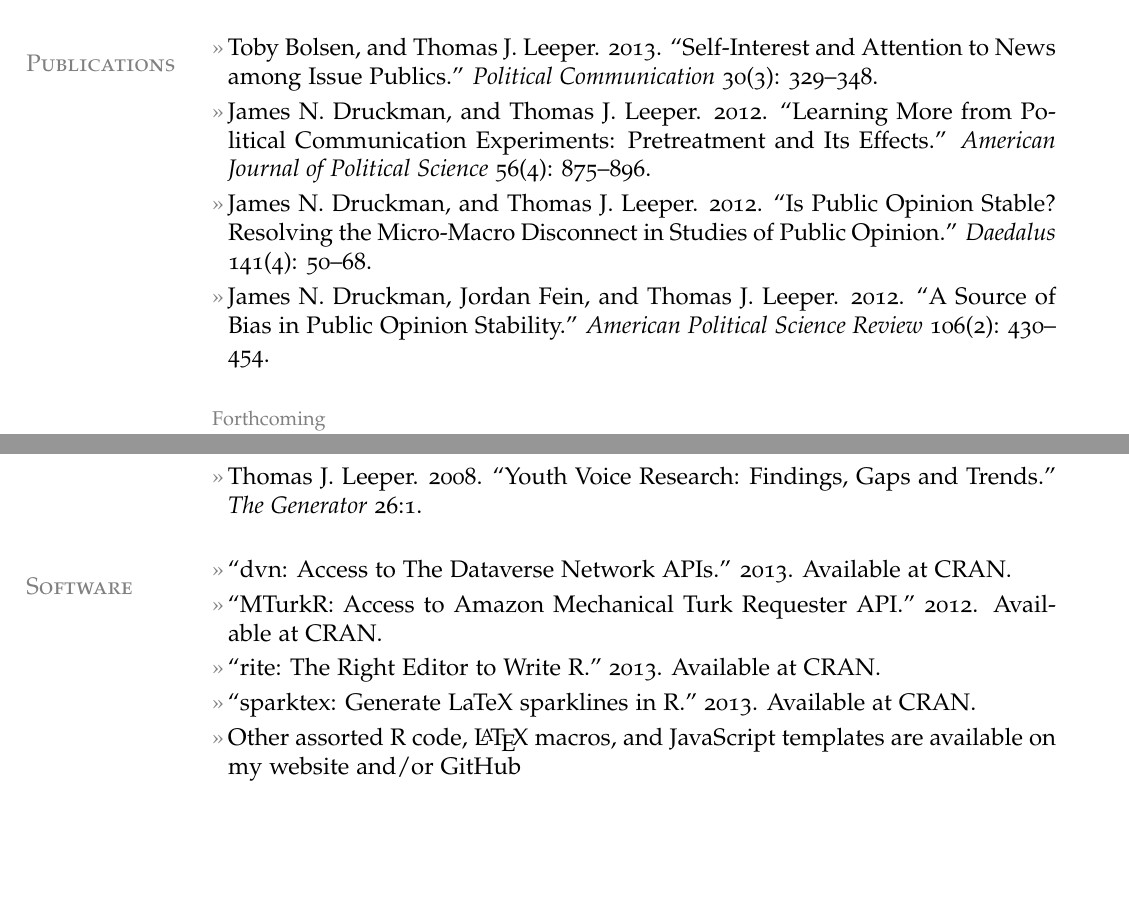
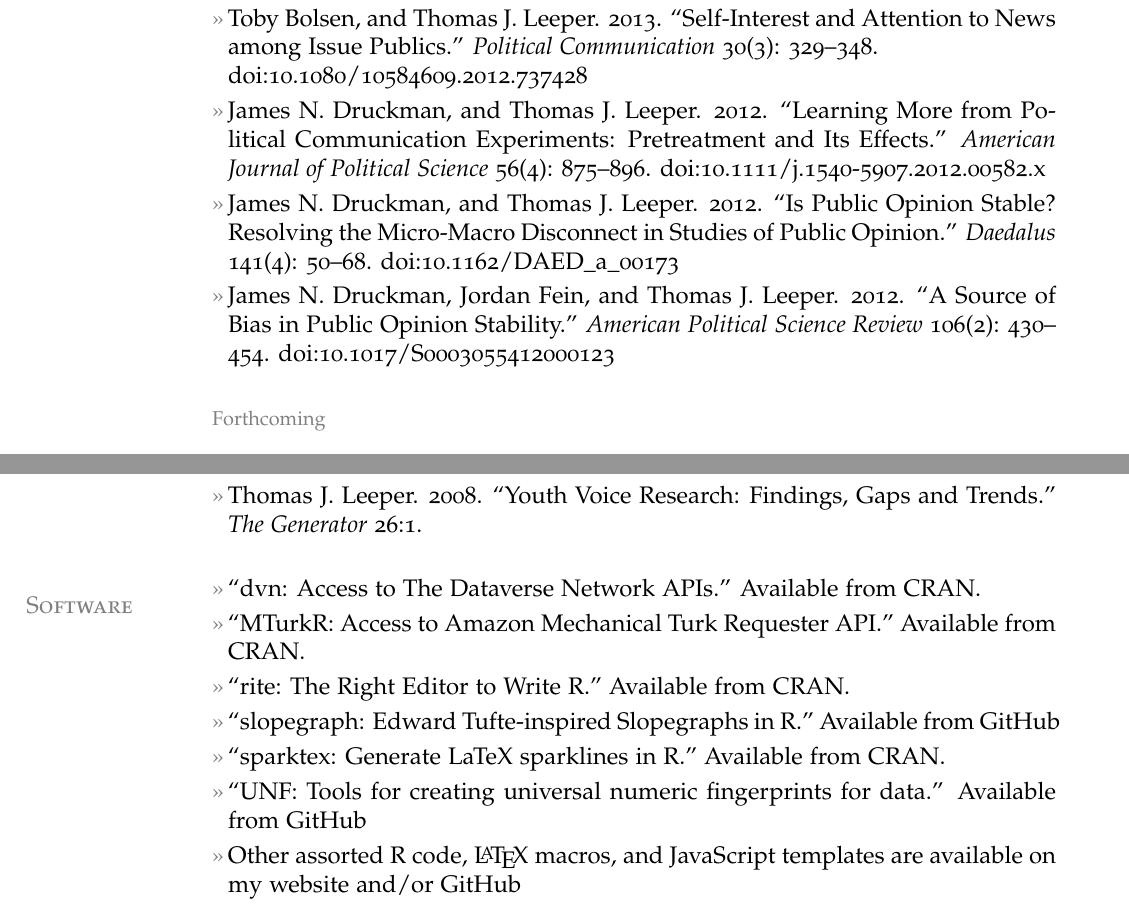
Before and after one commit to leeper/leeper.github.io, a LaTeX CV (cv/cv.tex): two parts of pages 1 and 3 of 7, joined at a grey line, cut so that both start at the same text, the shorter picture padded with empty space. The pictures show the PDF file cv/cv.pdf that the author committed with the source.

Commit message:
update cv

```diff
--- a/cv/cv.tex
+++ b/cv/cv.tex
@@ -71,11 +71,11 @@ Web: \href{http://www.thomasleeper.com/}{http://www.thomasleeper.com/}\\
 %\subentry{Honors Thesis, magna cum laude: ``Sympathy, Dissonance, and Affect Transfer: The Electoral Implications of Political Death.'' Adviser: Dr. Joanne Miller.}
 
 \section{Publications}
-\entry{Toby Bolsen, Thomas J. Leeper, and Matthew Shapiro. 2014. ``Doing What Others Do: Norms, Science, and Collective Action on Global Warming.'' {\em American Politics Research} 42(1): 65--89. 10.1177/1532673X13484173}
-\entry{Toby Bolsen, and Thomas J. Leeper. 2013. ``Self-Interest and Attention to News among Issue Publics.'' {\em Political Communication} 30(3): 329--348. 10.1080/10584609.2012.737428}
-\entry{James N. Druckman, and Thomas J. Leeper. 2012. ``Learning More from Political Communication Experiments: Pretreatment and Its Effects.'' {\em American Journal of Political Science} 56(4): 875--896. 10.1111/j.1540-5907.2012.00582.x}
-\entry{James N. Druckman, and Thomas J. Leeper. 2012. ``Is Public Opinion Stable? Resolving the Micro-Macro Disconnect in Studies of Public Opinion.'' {\em Daedalus} 141(4): 50--68. 10.1162/DAED_a_00173}
-\entry{James N. Druckman, Jordan Fein, and Thomas J. Leeper. 2012. ``A Source of Bias in Public Opinion Stability.'' {\em American Political Science Review} 106(2): 430--454. 10.1017/S0003055412000123}
+\entry{Toby Bolsen, Thomas J. Leeper, and Matthew Shapiro. 2014. ``Doing What Others Do: Norms, Science, and Collective Action on Global Warming.'' {\em American Politics Research} 42(1): 65--89. doi:10.1177/1532673X13484173}
+\entry{Toby Bolsen, and Thomas J. Leeper. 2013. ``Self-Interest and Attention to News among Issue Publics.'' {\em Political Communication} 30(3): 329--348.\\ doi:10.1080/10584609.2012.737428}
+\entry{James N. Druckman, and Thomas J. Leeper. 2012. ``Learning More from Political Communication Experiments: Pretreatment and Its Effects.'' {\em American Journal of Political Science} 56(4): 875--896. doi:10.1111/j.1540-5907.2012.00582.x}
+\entry{James N. Druckman, and Thomas J. Leeper. 2012. ``Is Public Opinion Stable? Resolving the Micro-Macro Disconnect in Studies of Public Opinion.'' {\em Daedalus} 141(4): 50--68. doi:10.1162/DAED\_a\_00173}
+\entry{James N. Druckman, Jordan Fein, and Thomas J. Leeper. 2012. ``A Source of Bias in Public Opinion Stability.'' {\em American Political Science Review} 106(2): 430--454. doi:10.1017/S0003055412000123}
 
 \topic{Forthcoming}
 \entry{Thomas J. Leeper. 2014. ``The Informational Basis for Mass Polarization.'' {\em Public Opinion Quarterly}.}
@@ -116,12 +116,12 @@ Web: \href{http://www.thomasleeper.com/}{http://www.thomasleeper.com/}\\
 \entry{Thomas J. Leeper. 2008. ``Youth Voice Research: Findings, Gaps and Trends.'' {\em The Generator} 26:1.}
 
 \section{Software}
-\entry{``dvn: Access to The Dataverse Network APIs.'' Available at \href{http://cran.r-project.org/web/packages/dvn/index.html}{CRAN}.}
-\entry{``MTurkR: Access to Amazon Mechanical Turk Requester API.'' Available at \href{http://cran.r-project.org/web/packages/MTurkR/index.html}{CRAN}.}
-\entry{``rite: The Right Editor to Write R.'' Available at \href{http://cran.r-project.org/web/packages/rite/index.html}{CRAN}.}
-\entry{``slopegraph: Edward Tufte-inspired Slopegraphs in R.'' Available at \href{https://github.com/leeper/slopegraph}{GitHub}}
-\entry{``sparktex: Generate LaTeX sparklines in R.'' Available at \href{http://cran.r-project.org/web/packages/sparktex/index.html}{CRAN}.}
-\entry{``UNF: Tools for creating universal numeric fingerprints for data.'' Available at \href{https://github.com/leeper/UNF}{GitHub}}
+\entry{``dvn: Access to The Dataverse Network APIs.'' Available from \href{http://cran.r-project.org/web/packages/dvn/index.html}{CRAN}.}
+\entry{``MTurkR: Access to Amazon Mechanical Turk Requester API.'' Available from \href{http://cran.r-project.org/web/packages/MTurkR/index.html}{CRAN}.}
+\entry{``rite: The Right Editor to Write R.'' Available from \href{http://cran.r-project.org/web/packages/rite/index.html}{CRAN}.}
+\entry{``slopegraph: Edward Tufte-inspired Slopegraphs in R.'' Available from \href{https://github.com/leeper/slopegraph}{GitHub}}
+\entry{``sparktex: Generate LaTeX sparklines in R.'' Available from \href{http://cran.r-project.org/web/packages/sparktex/index.html}{CRAN}.}
+\entry{``UNF: Tools for creating universal numeric fingerprints for data.'' Available from \href{https://github.com/leeper/UNF}{GitHub}}
 \entry{Other assorted R code, \LaTeX{} macros, and JavaScript templates are available on my website and/or \href{http://github.com/leeper}{GitHub}}
 
 \section{Grants\\and\\Funding}
```
Also changed, not shown: cv/cv.pdf.
